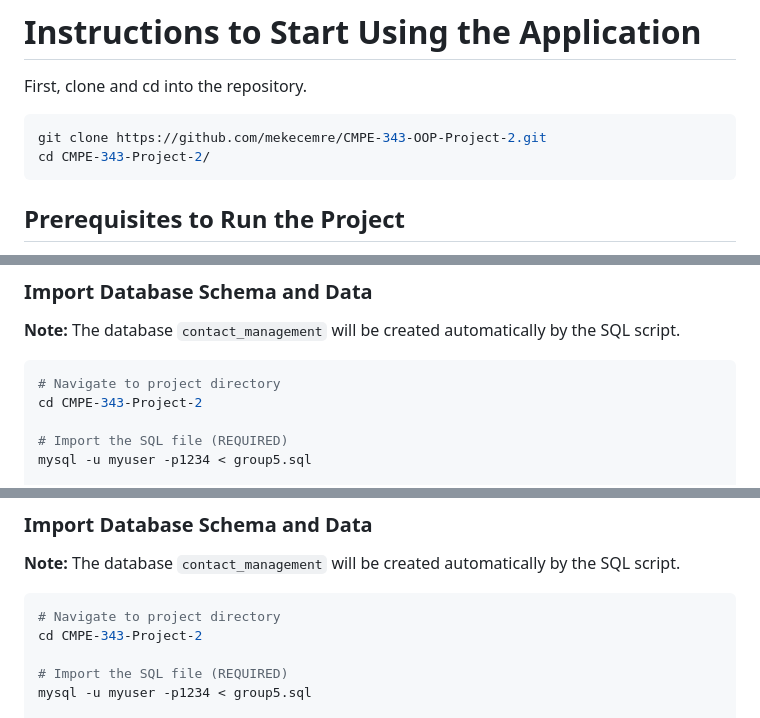
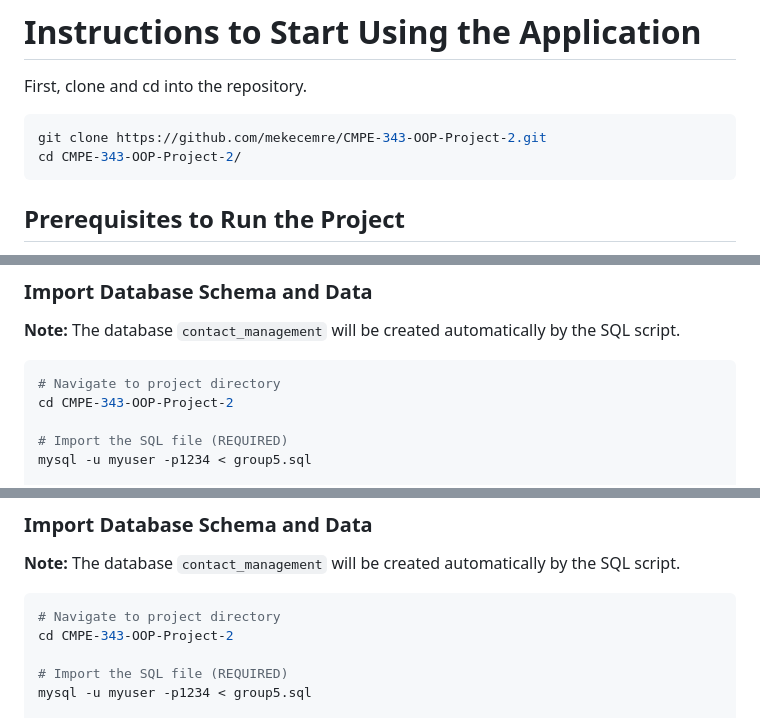
Before and after one commit to mekecemre/CMPE-343-OOP-Project-2, a Markdown page: README.md, 3 parts joined by grey strips. Drawn GitHub-style.

````diff
--- a/README.md
+++ b/README.md
@@ -13,7 +13,7 @@ First, clone and cd into the repository.
 
 ```bash
 git clone https://github.com/mekecemre/CMPE-343-OOP-Project-2.git
-cd CMPE-343-Project-2/
+cd CMPE-343-OOP-Project-2/
 ```
 ## Prerequisites to Run the Project
 
@@ -71,7 +71,7 @@ EXIT;
 
 ```bash
 # Navigate to project directory
-cd CMPE-343-Project-2
+cd CMPE-343-OOP-Project-2
 
 # Import the SQL file (REQUIRED)
 mysql -u myuser -p1234 < group5.sql
@@ -151,7 +151,7 @@ EXIT;
 
 ```bash
 # Navigate to project directory
-cd CMPE-343-Project-2
+cd CMPE-343-OOP-Project-2
 
 # Import the SQL file (REQUIRED)
 mysql -u myuser -p1234 < group5.sql
````
Also changed, not shown: other parts of README.md (+2 -2 lines).
